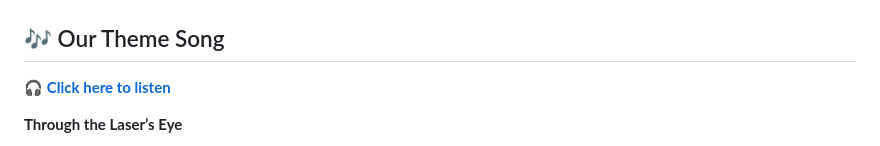
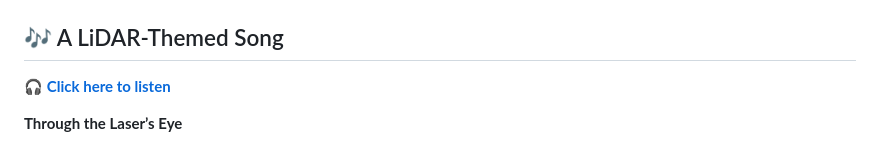
Before and after one commit to fz-rit/TLS-showcase, a Markdown page: README.md, the part around the change. Rendered like a GitHub page.

```diff
--- a/README.md
+++ b/README.md
@@ -37,7 +37,7 @@ click to play 👉 https://fz-rit.github.io/echoforest 👈
 
 
 
-## 🎶 Our Theme Song
+## 🎶 A LiDAR-Themed Song
 🎧 [**Click here to listen**](https://drive.google.com/file/d/1Zg-VZyGYSbMQ--5iUl5PbKFdScRg1-03/view?usp=sharing)
 
 **Through the Laser’s Eye**
```
